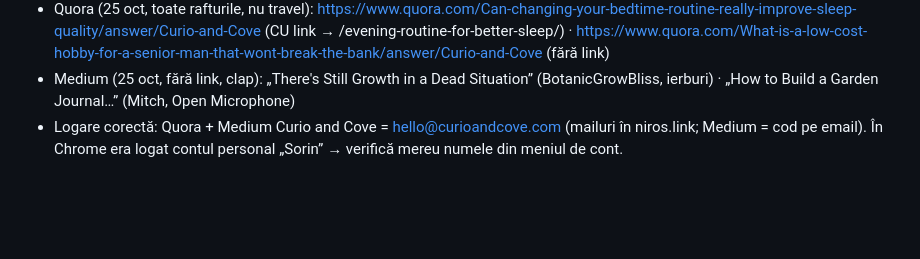
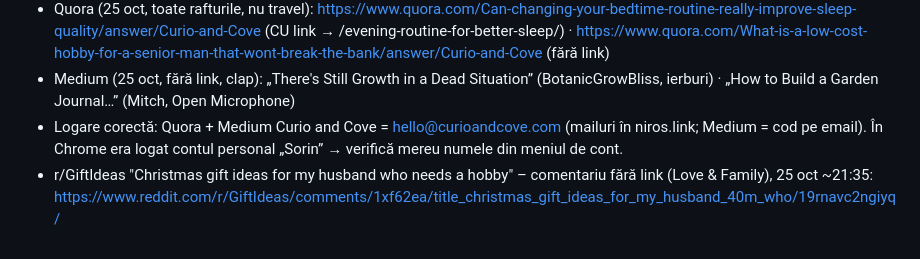
Before and after one commit to Niros79/curioandcove-media, a Markdown page: weekly/log.md, the part around the change. Rendered like a GitHub page; blank space fills up the shorter version.

Commit message:
log: Reddit r/GiftIdeas comment 25 Oct
Co-Authored-By: Claude Opus 5.5 <noreply@anthropic.com>
Claude-Session: https://claude.ai/code/session_01DY1U6vyv5ujkoUzhTTyRrY

```diff
--- a/weekly/log.md
+++ b/weekly/log.md
@@ -32,3 +32,4 @@
 - Quora (25 oct, toate rafturile, nu travel): https://www.quora.com/Can-changing-your-bedtime-routine-really-improve-sleep-quality/answer/Curio-and-Cove (CU link → /evening-routine-for-better-sleep/) · https://www.quora.com/What-is-a-low-cost-hobby-for-a-senior-man-that-wont-break-the-bank/answer/Curio-and-Cove (fără link)
 - Medium (25 oct, fără link, clap): „There's Still Growth in a Dead Situation” (BotanicGrowBliss, ierburi) · „How to Build a Garden Journal…” (Mitch, Open Microphone)
 - Logare corectă: Quora + Medium Curio and Cove = hello@curioandcove.com (mailuri în niros.link; Medium = cod pe email). În Chrome era logat contul personal „Sorin” → verifică mereu numele din meniul de cont.
+- r/GiftIdeas "Christmas gift ideas for my husband who needs a hobby" – comentariu fără link (Love & Family), 25 oct ~21:35: https://www.reddit.com/r/GiftIdeas/comments/1xf62ea/title_christmas_gift_ideas_for_my_husband_40m_who/19rnavc2ngiyq/
```
